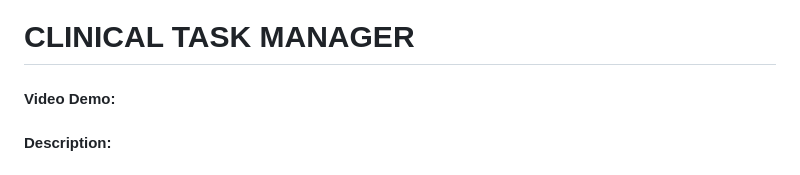
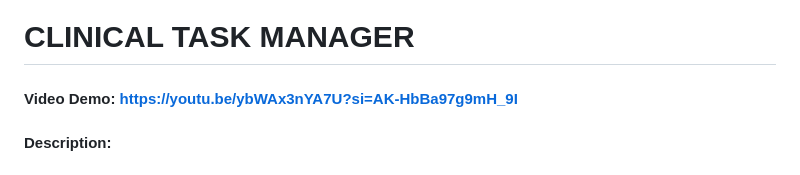
Before and after one commit to vincrito/clinical-task-manager, a Markdown page: README.md, the part around the change. Drawn GitHub-style.

Commit message:
Update README with video URL

```diff
--- a/README.md
+++ b/README.md
@@ -1,5 +1,5 @@
 # CLINICAL TASK MANAGER
-#### Video Demo:  <URL HERE>
+#### Video Demo:  https://youtu.be/ybWAx3nYA7U?si=AK-HbBa97g9mH_9I
 #### Description:
 
 # Clinical Task Manager
```
